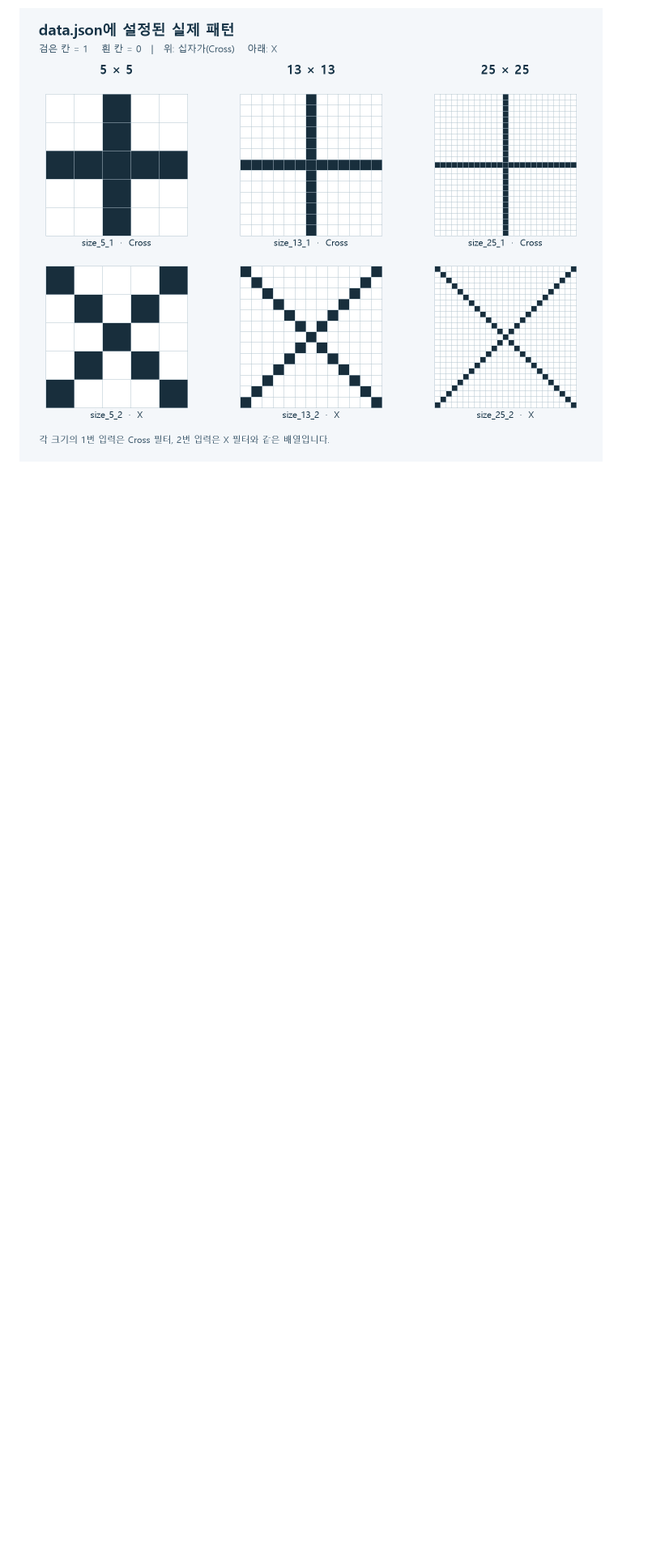
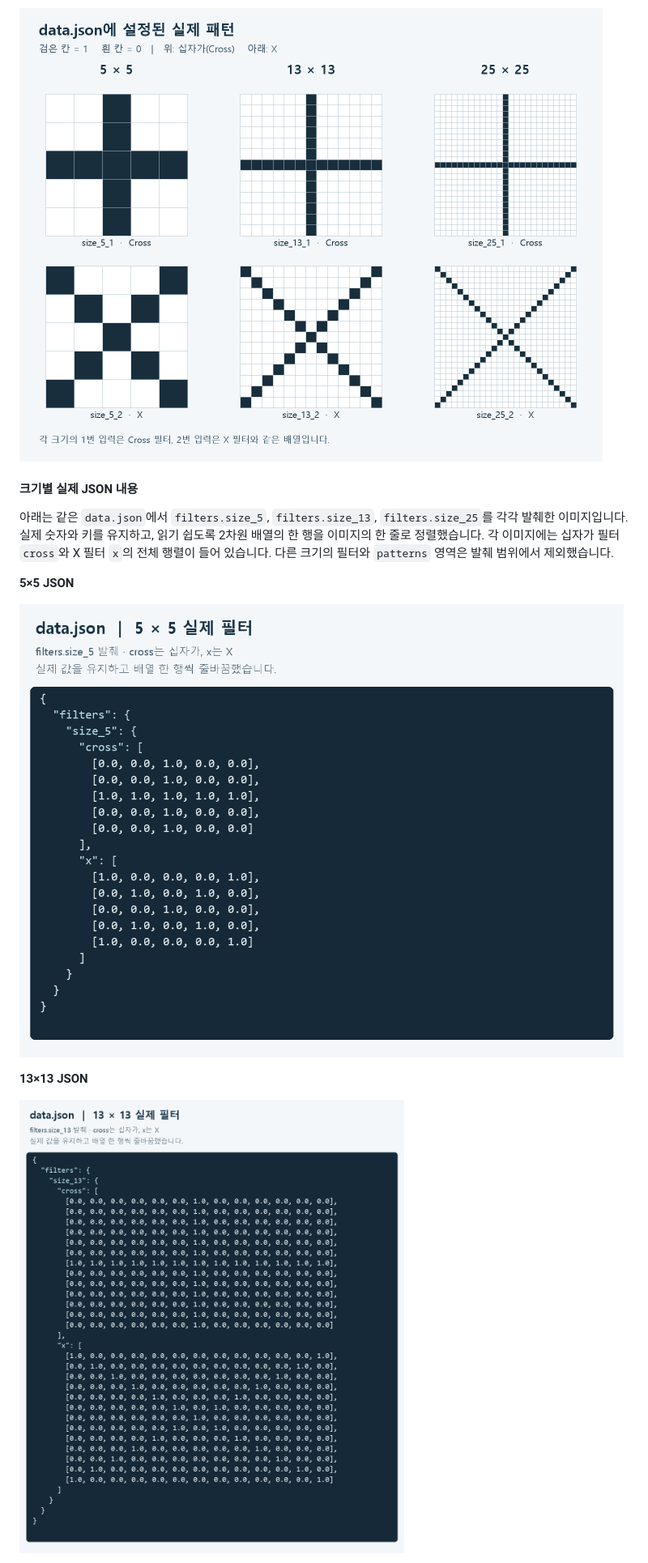
Before and after one commit to gyungmini306-blip/codyssey-E1-3-mini-npu, a Markdown page: README.md, the part around one of its changes. Shown at 81% size. Drawn GitHub-style; pictures changed too: docs/images/data-json-size-13.png (added), docs/images/data-json-size-5.png (added); blank space fills up the shorter version.

Commit message:
Add size-specific excerpts from actual JSON filter data

```diff
--- a/README.md
+++ b/README.md
@@ -73,3 +73,18 @@ A 점수는 1, B 점수는 5이며 판정은 B입니다. 측정 시간은 실행
 
 ![data.json의 실제 5×5, 13×13, 25×25 십자가와 X 패턴](docs/images/patterns-grid.png)
 
+#### 크기별 실제 JSON 내용
+
+아래는 같은 `data.json`에서 `filters.size_5`, `filters.size_13`, `filters.size_25`를 각각 발췌한 이미지입니다.
+실제 숫자와 키를 유지하고, 읽기 쉽도록 2차원 배열의 한 행을 이미지의 한 줄로 정렬했습니다.
+각 이미지에는 십자가 필터 `cross`와 X 필터 `x`의 전체 행렬이 들어 있습니다.
+다른 크기의 필터와 `patterns` 영역은 발췌 범위에서 제외했습니다.
+
+**5×5 JSON**
+
+![data.json의 실제 size_5 필터 값](docs/images/data-json-size-5.png)
+
+**13×13 JSON**
+
+![data.json의 실제 size_13 필터 값](docs/images/data-json-size-13.png)
+
```
Also changed, not shown: other parts of README.md (+4 -0 lines), docs/images/data-json-size-25.png (added).
